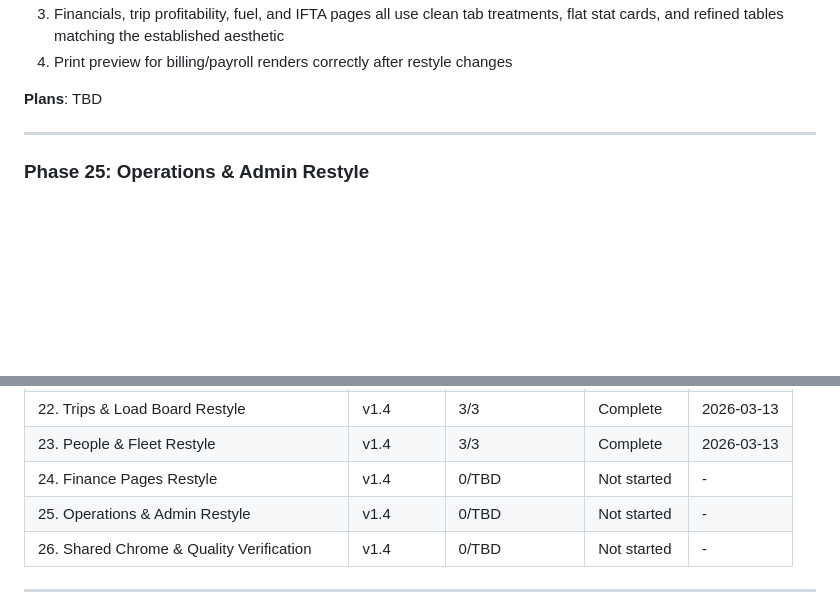
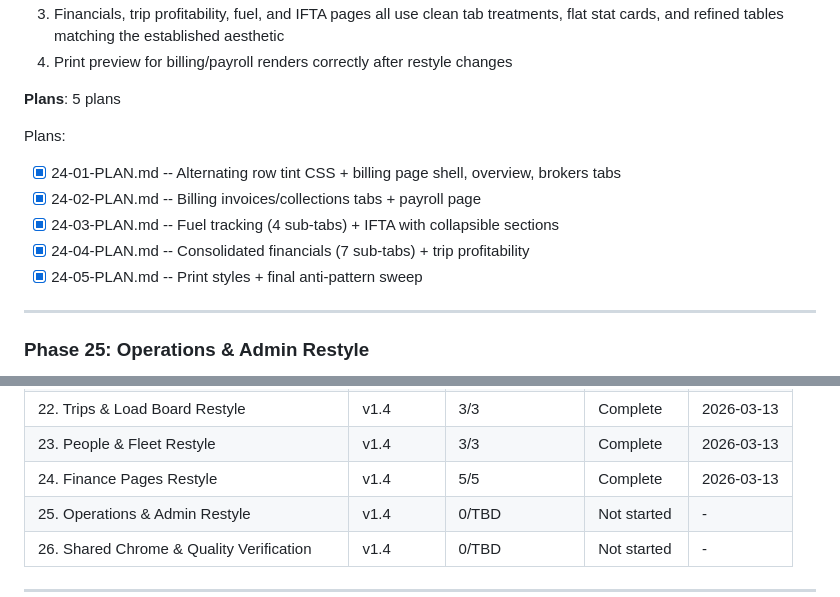
Before and after one commit to safety-ops/horizonstar-tms, a Markdown page: .planning/ROADMAP.md, 2 parts joined by grey strips. GitHub-like rendering; blank space fills up the shorter version.

Commit message:
docs(24): complete finance pages restyle phase
Co-Authored-By: Claude Opus 4.6 <noreply@anthropic.com>

```diff
--- a/.planning/ROADMAP.md
+++ b/.planning/ROADMAP.md
@@ -203,7 +203,14 @@ Plans:
 3. Financials, trip profitability, fuel, and IFTA pages all use clean tab treatments, flat stat cards, and refined tables matching the established aesthetic
 4. Print preview for billing/payroll renders correctly after restyle changes
 
-**Plans**: TBD
+**Plans**: 5 plans
+
+Plans:
+- [x] 24-01-PLAN.md -- Alternating row tint CSS + billing page shell, overview, brokers tabs
+- [x] 24-02-PLAN.md -- Billing invoices/collections tabs + payroll page
+- [x] 24-03-PLAN.md -- Fuel tracking (4 sub-tabs) + IFTA with collapsible sections
+- [x] 24-04-PLAN.md -- Consolidated financials (7 sub-tabs) + trip profitability
+- [x] 24-05-PLAN.md -- Print styles + final anti-pattern sweep
 
 ---
 
@@ -265,7 +272,7 @@ Phases execute in numeric order: 19 → 20 → 21 → 22 → 23 → 24 → 25
 | 21. Orders Page Restyle | v1.4 | 2/2 | Complete | 2026-03-13 |
 | 22. Trips & Load Board Restyle | v1.4 | 3/3 | Complete | 2026-03-13 |
 | 23. People & Fleet Restyle | v1.4 | 3/3 | Complete | 2026-03-13 |
-| 24. Finance Pages Restyle | v1.4 | 0/TBD | Not started | - |
+| 24. Finance Pages Restyle | v1.4 | 5/5 | Complete | 2026-03-13 |
 | 25. Operations & Admin Restyle | v1.4 | 0/TBD | Not started | - |
 | 26. Shared Chrome & Quality Verification | v1.4 | 0/TBD | Not started | - |
 
```
Also changed, not shown: other parts of .planning/ROADMAP.md (+2 -2 lines), .planning/REQUIREMENTS.md (+12 -12 lines), 1 other file.
